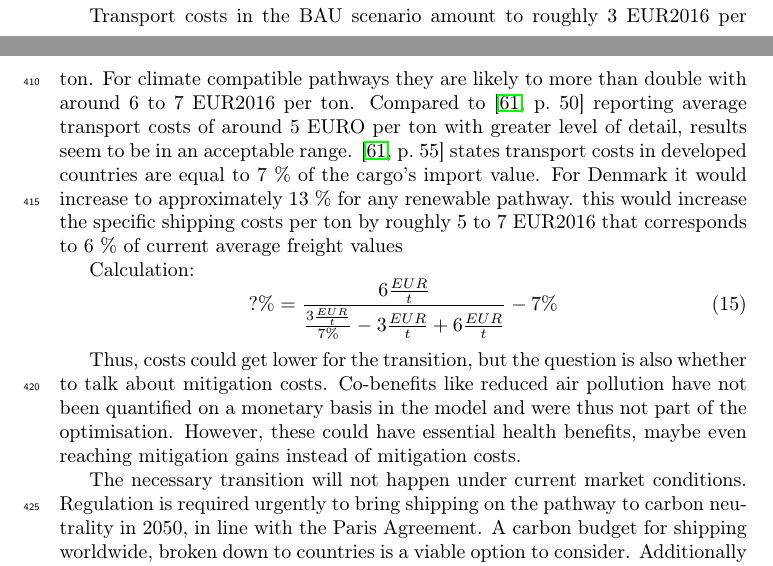
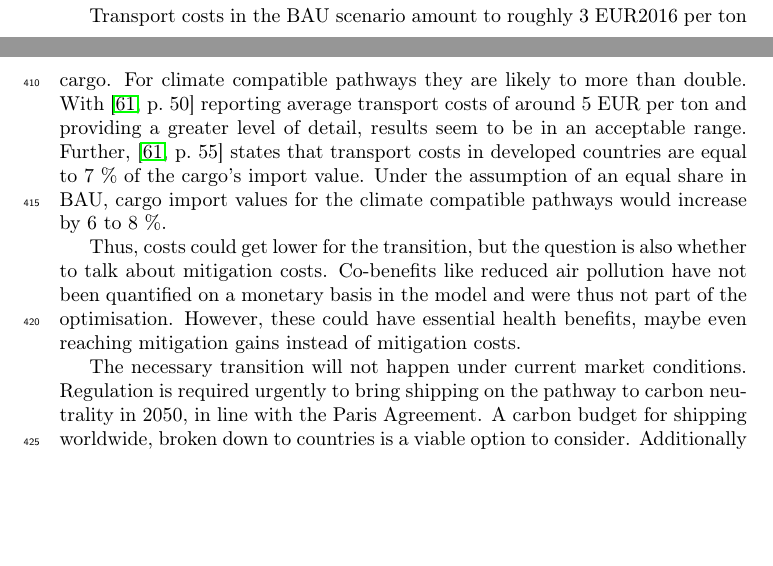
Before and after one commit to fraukewiese/Future-marine-fuels, a LaTeX paper (main.tex): two parts of pages 17 and 18 of 25, joined at a grey line, cut so that both start at the same text, the shorter picture padded with empty space. Compiled offline with pdfLaTeX.

```diff
--- a/main.tex
+++ b/main.tex
@@ -548,13 +548,12 @@
 
 
 % Costs - what does that mean for the cargo cost
-Transport costs in the BAU scenario amount to roughly 3 EUR2016 per ton. For climate compatible pathways they are likely to more than double with around 6 to 7 EUR2016 per ton. Compared to \cite[p.~50]{UNCTAD2015} reporting average transport costs of around 5 EURO per ton with greater level of detail, results seem to be in an acceptable range. \cite[p.~55]{UNCTAD2015} states transport costs in developed countries are equal to 7 \% of the cargo's import value. For Denmark it would increase to approximately 13 \% for any renewable pathway.
-this would increase the specific shipping costs per ton by roughly 5 to 7 EUR2016 that corresponds to 6 \% of current average freight values
+Transport costs in the BAU scenario amount to roughly 3 EUR2016 per ton cargo. For climate compatible pathways they are likely to more than double. With \cite[p.~50]{UNCTAD2015} reporting average transport costs of around 5 EUR per ton and providing a greater level of detail, results seem to be in an acceptable range. Further, \cite[p.~55]{UNCTAD2015} states that transport costs in developed countries are equal to 7 \% of the cargo's import value. Under the assumption of an equal share in BAU, cargo import values for the climate compatible pathways would increase by 6 to 8 \%.
 
-Calculation:
-\begin{equation}
-    ?\% = \frac{6\frac{EUR}{t}}{\frac{3\frac{EUR}{t}}{7\%} - 3\frac{EUR}{t} + 6\frac{EUR}{t}} - 7\%
-\end{equation}
+% Calculation:
+% \begin{equation}
+%     \text{Additional cost of cargo} = \frac{2\cdot3\frac{EUR}{t}}{\frac{3\frac{EUR}{t}}{7\%} - 3\frac{EUR}{t} + 2\cdot3\frac{EUR}{t}} - 7\%
+% \end{equation}
 
 
 % Co-benefits.
```
Also changed, not shown: ToDo.tex (+0 -1 lines).
